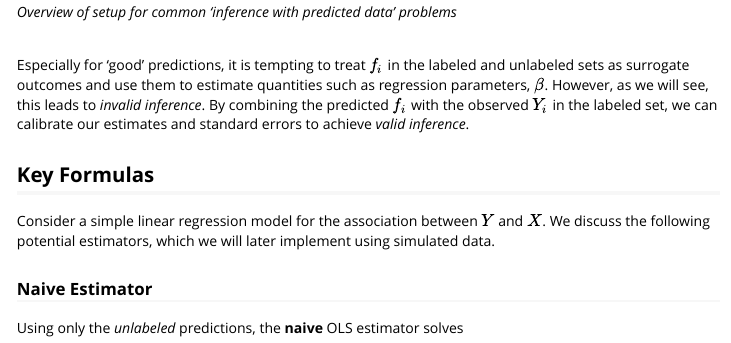
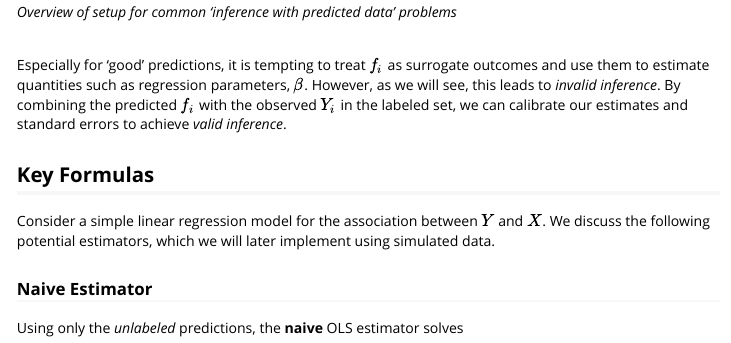
Before and after one commit to salernos/ipdworkshop, an R Markdown document (vignettes/Unit00_GettingStarted.Rmd): the page in a window 1100 px wide, from 1170 px down. Rendered offline with R 4.5, knitr and Pandoc, with nearby package versions; some code elsewhere in the file could not run offline.

Commit message:
Fixing typos

```diff
--- a/vignettes/Unit00_GettingStarted.Rmd
+++ b/vignettes/Unit00_GettingStarted.Rmd
@@ -63,12 +63,11 @@ After fitting $f$ on the training set, we apply it to the labeled and unlabeled
 
 <br/>
 
-Especially for 'good' predictions, it is tempting to treat $f_i$ in the labeled
-and unlabeled sets as surrogate outcomes and use them to estimate quantities
-such as regression parameters, $\beta$.  However, as we will see, this leads
-to *invalid inference*. By combining the predicted $f_i$ with the observed
-$Y_i$ in the labeled set, we can calibrate our estimates and standard errors
-to achieve *valid inference*.
+Especially for 'good' predictions, it is tempting to treat $f_i$ as surrogate
+outcomes and use them to estimate quantities such as regression parameters,
+$\beta$.  However, as we will see, this leads to *invalid inference*. By
+combining the predicted $f_i$ with the observed $Y_i$ in the labeled set,
+we can calibrate our estimates and standard errors to achieve *valid inference*.
 
 ## Key Formulas
 
```
Also changed, not shown: README.md, vignettes/images/bmi_flowchart.pdf (deleted), vignettes/images/rashomon_overview.png (renamed from vignettes/images/rashoman_overview.png), vignettes/Unit00_GettingStarted.Rmd (2 more changed lines), 1 other file.
